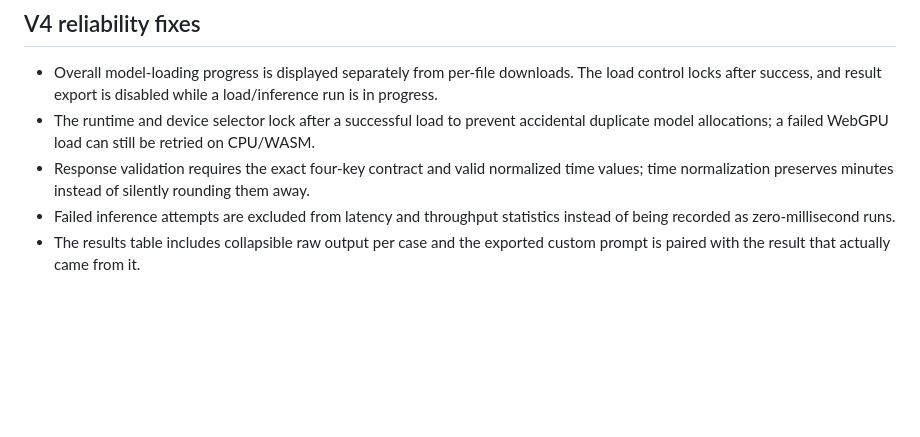
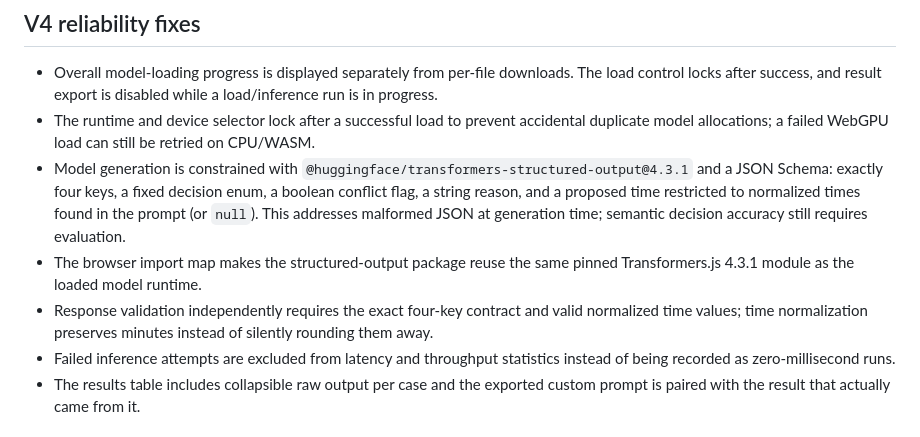
Before and after one commit to sohan-a11y/yextdemo, a Markdown page: README.md, the part around the change. Rendered like a GitHub page; blank space fills up the shorter version.

Commit message:
Document schema-constrained local model generation

```diff
--- a/README.md
+++ b/README.md
@@ -31,7 +31,9 @@ The model-lab page dynamically imports the pinned runtime CDN package and downlo
 
 - Overall model-loading progress is displayed separately from per-file downloads. The load control locks after success, and result export is disabled while a load/inference run is in progress.
 - The runtime and device selector lock after a successful load to prevent accidental duplicate model allocations; a failed WebGPU load can still be retried on CPU/WASM.
-- Response validation requires the exact four-key contract and valid normalized time values; time normalization preserves minutes instead of silently rounding them away.
+- Model generation is constrained with `@huggingface/transformers-structured-output@4.3.1` and a JSON Schema: exactly four keys, a fixed decision enum, a boolean conflict flag, a string reason, and a proposed time restricted to normalized times found in the prompt (or `null`). This addresses malformed JSON at generation time; semantic decision accuracy still requires evaluation.
+- The browser import map makes the structured-output package reuse the same pinned Transformers.js 4.3.1 module as the loaded model runtime.
+- Response validation independently requires the exact four-key contract and valid normalized time values; time normalization preserves minutes instead of silently rounding them away.
 - Failed inference attempts are excluded from latency and throughput statistics instead of being recorded as zero-millisecond runs.
 - The results table includes collapsible raw output per case and the exported custom prompt is paired with the result that actually came from it.
 
```
